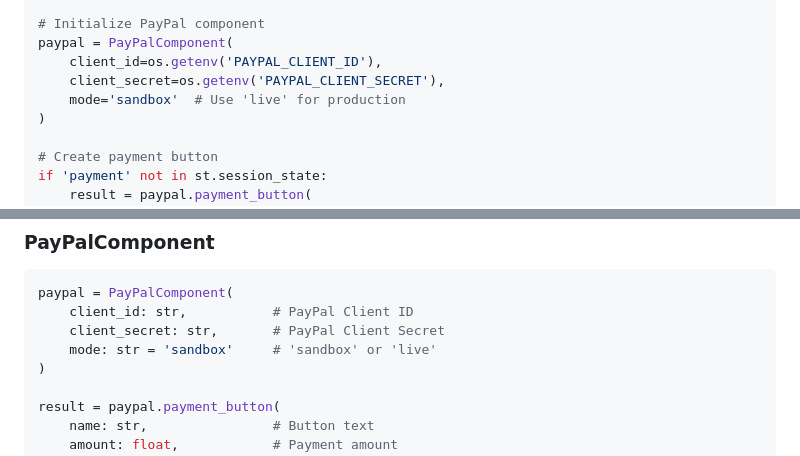
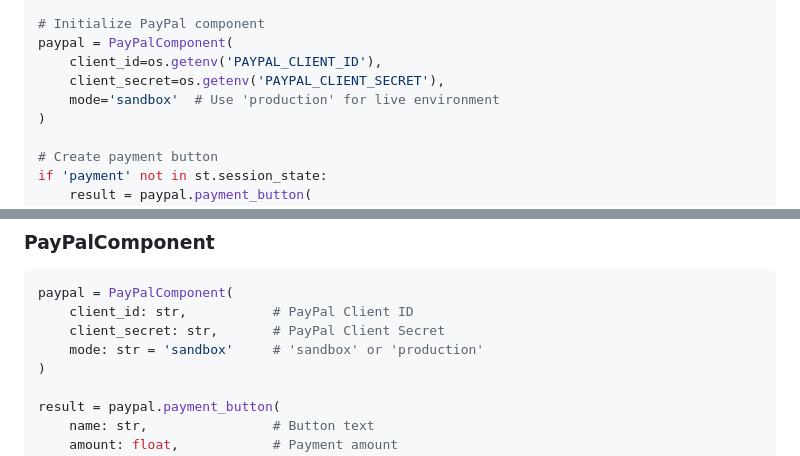
Before and after one commit to TEENLU/streamlit-paypal, a Markdown page: README.md, 2 parts joined by grey strips. Drawn GitHub-style.

Commit message:
docs: fix mode parameter documentation
Correct mode parameter values in README:
- Change 'live' to 'production'
- Backend only accepts 'sandbox' or 'production', not 'live'

🤖 Generated with [Claude Code](https://claude.com/claude-code)

Co-Authored-By: Claude <noreply@anthropic.com>

```diff
--- a/README.md
+++ b/README.md
@@ -38,7 +38,7 @@ import os
 paypal = PayPalComponent(
     client_id=os.getenv('PAYPAL_CLIENT_ID'),
     client_secret=os.getenv('PAYPAL_CLIENT_SECRET'),
-    mode='sandbox'  # Use 'live' for production
+    mode='sandbox'  # Use 'production' for live environment
 )
 
 # Create payment button
@@ -68,7 +68,7 @@ else:
 paypal = PayPalComponent(
     client_id: str,           # PayPal Client ID
     client_secret: str,       # PayPal Client Secret
-    mode: str = 'sandbox'     # 'sandbox' or 'live'
+    mode: str = 'sandbox'     # 'sandbox' or 'production'
 )
 
 result = paypal.payment_button(
```
